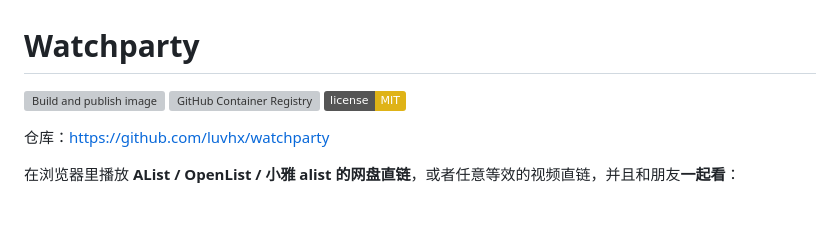
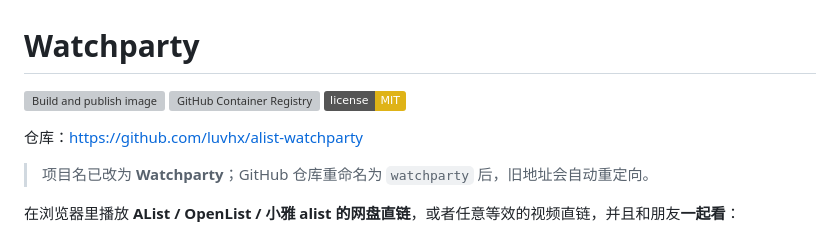
Before and after one commit to luvhx/watchparty, a Markdown page: README.md, the part around one of its changes. Drawn GitHub-style; badges without logos; blank space fills up the shorter version; grey boxes are pictures that could not be loaded.

```diff
--- a/README.md
+++ b/README.md
@@ -5,6 +5,8 @@
 [![License: MIT](https://img.shields.io/badge/license-MIT-yellow.svg)](LICENSE)
 
-仓库：<https://github.com/luvhx/watchparty>
+仓库：<https://github.com/luvhx/alist-watchparty>
+
+> 项目名已改为 **Watchparty**；GitHub 仓库重命名为 `watchparty` 后，旧地址会自动重定向。
 
 在浏览器里播放 **AList / OpenList / 小雅 alist 的网盘直链**，或者任意等效的视频直链，并且和朋友**一起看**：
 
```
Also changed, not shown: other parts of README.md (+2 -2 lines).
